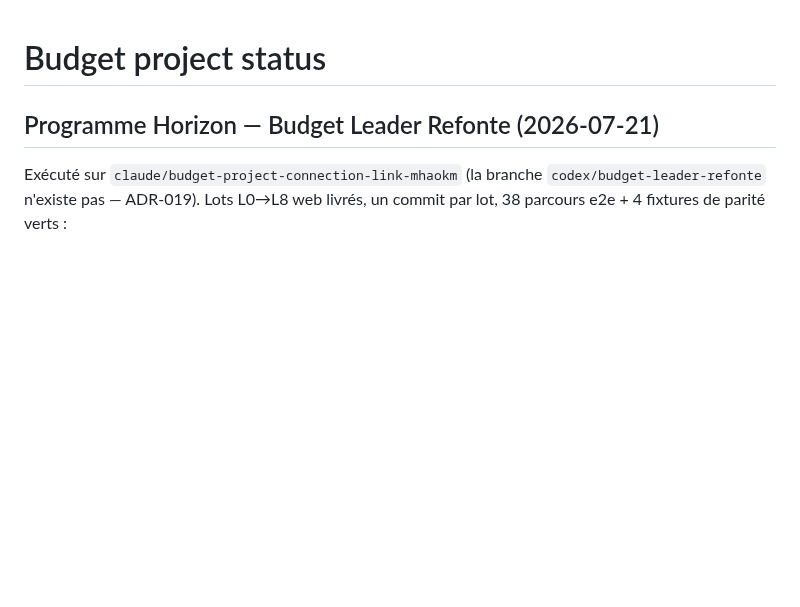
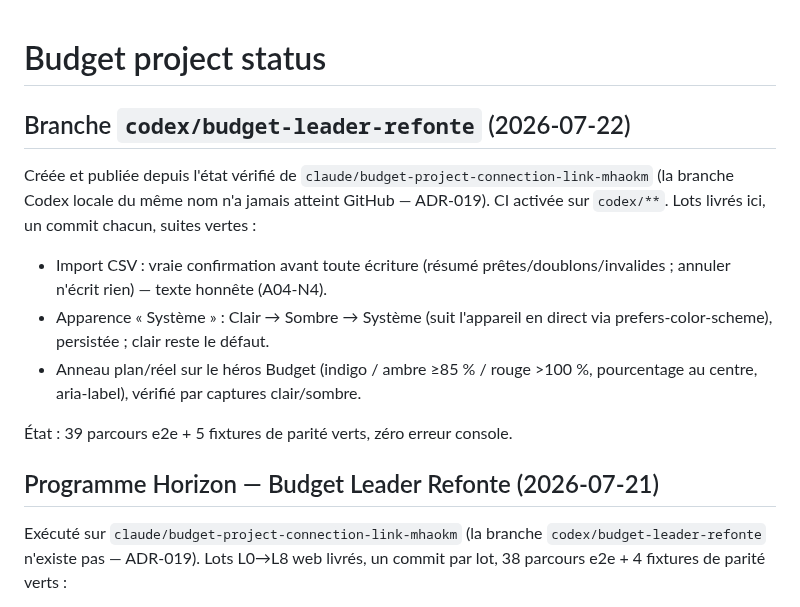
Before and after one commit to Mendestrading21/Budget-, a Markdown page: PROJECT_STATUS.md, the part around the change. Rendered like a GitHub page; blank space fills up the shorter version.

Commit message:
docs: branche codex/budget-leader-refonte publiée — 3 lots livrés (import, Système, anneau)
Co-Authored-By: Claude Fable 5 <noreply@anthropic.com>
Claude-Session: https://claude.ai/code/session_01L6ZmLaGmVur3hRrSrxQGyG

```diff
--- a/PROJECT_STATUS.md
+++ b/PROJECT_STATUS.md
@@ -1,4 +1,19 @@
 # Budget project status
+
+## Branche `codex/budget-leader-refonte` (2026-07-22)
+
+Créée et publiée depuis l'état vérifié de `claude/budget-project-connection-link-mhaokm`
+(la branche Codex locale du même nom n'a jamais atteint GitHub — ADR-019).
+CI activée sur `codex/**`. Lots livrés ici, un commit chacun, suites vertes :
+
+- Import CSV : vraie confirmation avant toute écriture (résumé
+  prêtes/doublons/invalides ; annuler n'écrit rien) — texte honnête (A04-N4).
+- Apparence « Système » : Clair → Sombre → Système (suit l'appareil en
+  direct via prefers-color-scheme), persistée ; clair reste le défaut.
+- Anneau plan/réel sur le héros Budget (indigo / ambre ≥85 % / rouge >100 %,
+  pourcentage au centre, aria-label), vérifié par captures clair/sombre.
+
+État : 39 parcours e2e + 5 fixtures de parité verts, zéro erreur console.
 
 ## Programme Horizon — Budget Leader Refonte (2026-07-21)
 
```
